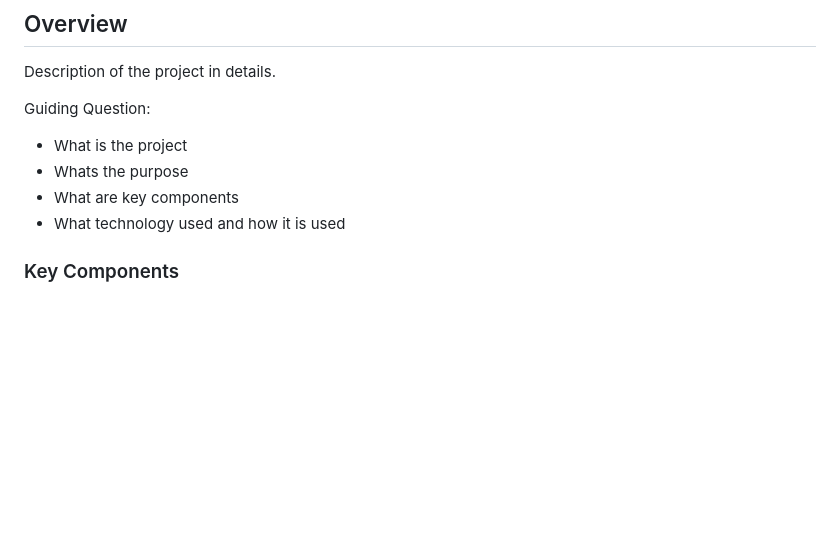
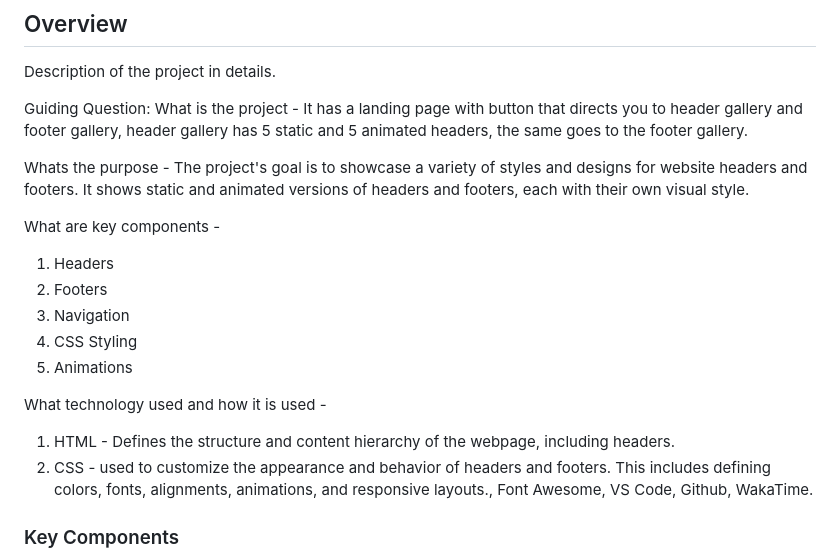
Before and after one commit to xtianjms/WD-Seatwork-3, a Markdown page: readme.md, the part around the change printed below. Rendered like a GitHub page; blank space fills up the shorter version.

Commit message:
Update readme.md
Finished

```diff
--- a/readme.md
+++ b/readme.md
@@ -60,10 +60,20 @@
 Description of the project in details.
 
 Guiding Question:
-- What is the project
-- Whats the purpose
-- What are key components
-- What technology used and how it is used
+What is the project - It has a landing page with button that directs you to header gallery and footer gallery, header gallery has 5 static and 5 animated headers, the same goes to the footer gallery.
+
+Whats the purpose - The project's goal is to showcase a variety of styles and designs for website headers and footers. It shows static and animated versions of headers and footers, each with their own visual style.
+
+What are key components -
+1. Headers
+2. Footers
+3. Navigation
+4. CSS Styling
+5. Animations
+
+What technology used and how it is used -
+1. HTML - Defines the structure and content hierarchy of the webpage, including headers.
+2. CSS - used to customize the appearance and behavior of headers and footers. This includes defining colors, fonts, alignments, animations, and responsive layouts., Font Awesome, VS Code, Github, WakaTime.
 
 ### Key Components
 <!-- TODO: List of Key Components -->
```
Also changed, not shown: other parts of readme.md (+17 -1 lines).
